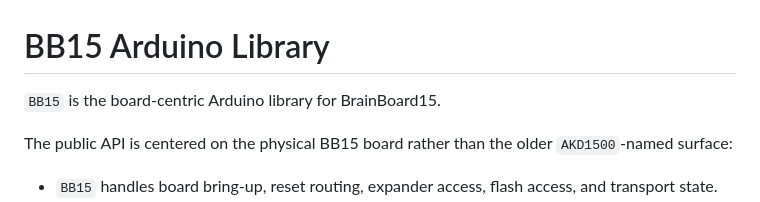
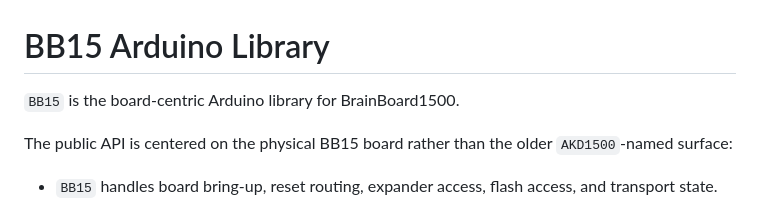
Before and after one commit to Brainchip-Inc/brainboard1500_arduino_library, a Markdown page: README.md, the part around the change. GitHub-like rendering.

Commit message:
Update library name from BrainBoard15 to BrainBoard1500

```diff
--- a/README.md
+++ b/README.md
@@ -1,6 +1,6 @@
 # BB15 Arduino Library
 
-`BB15` is the board-centric Arduino library for BrainBoard15.
+`BB15` is the board-centric Arduino library for BrainBoard1500.
 
 The public API is centered on the physical BB15 board rather than the older
 `AKD1500`-named surface:
```
